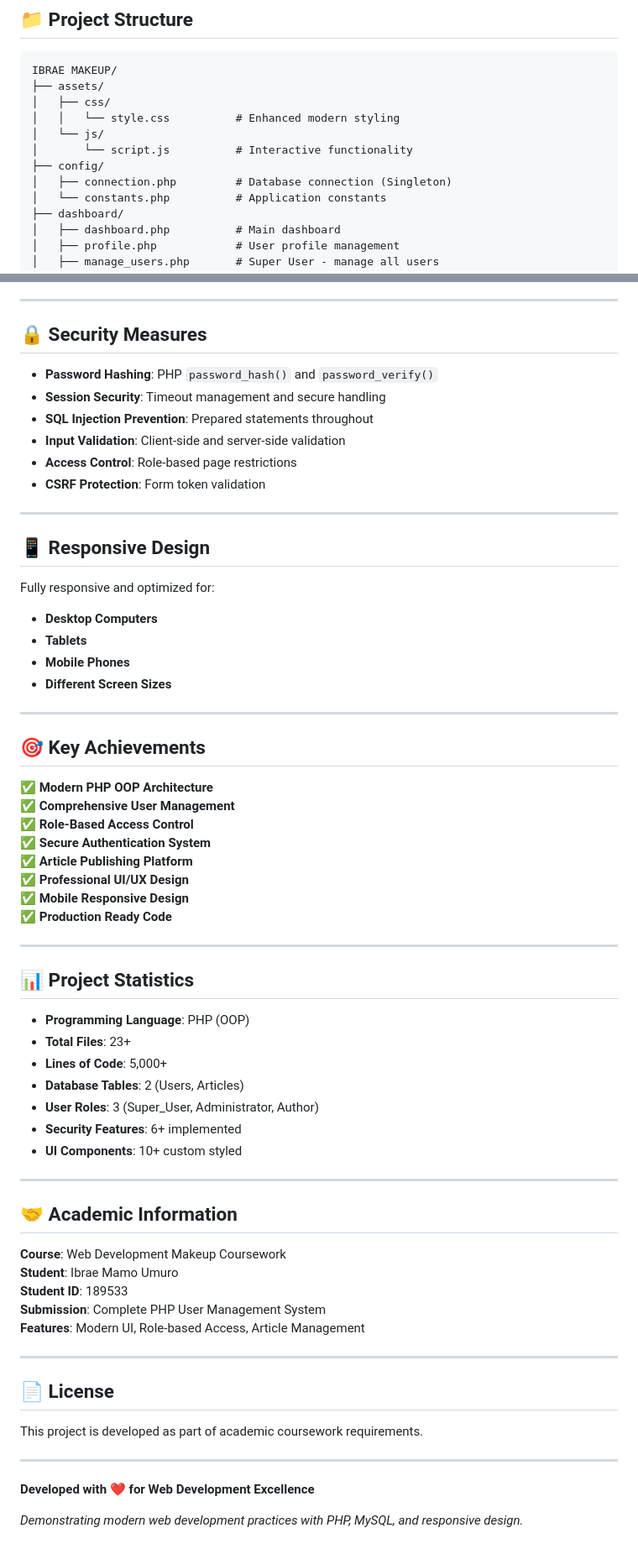
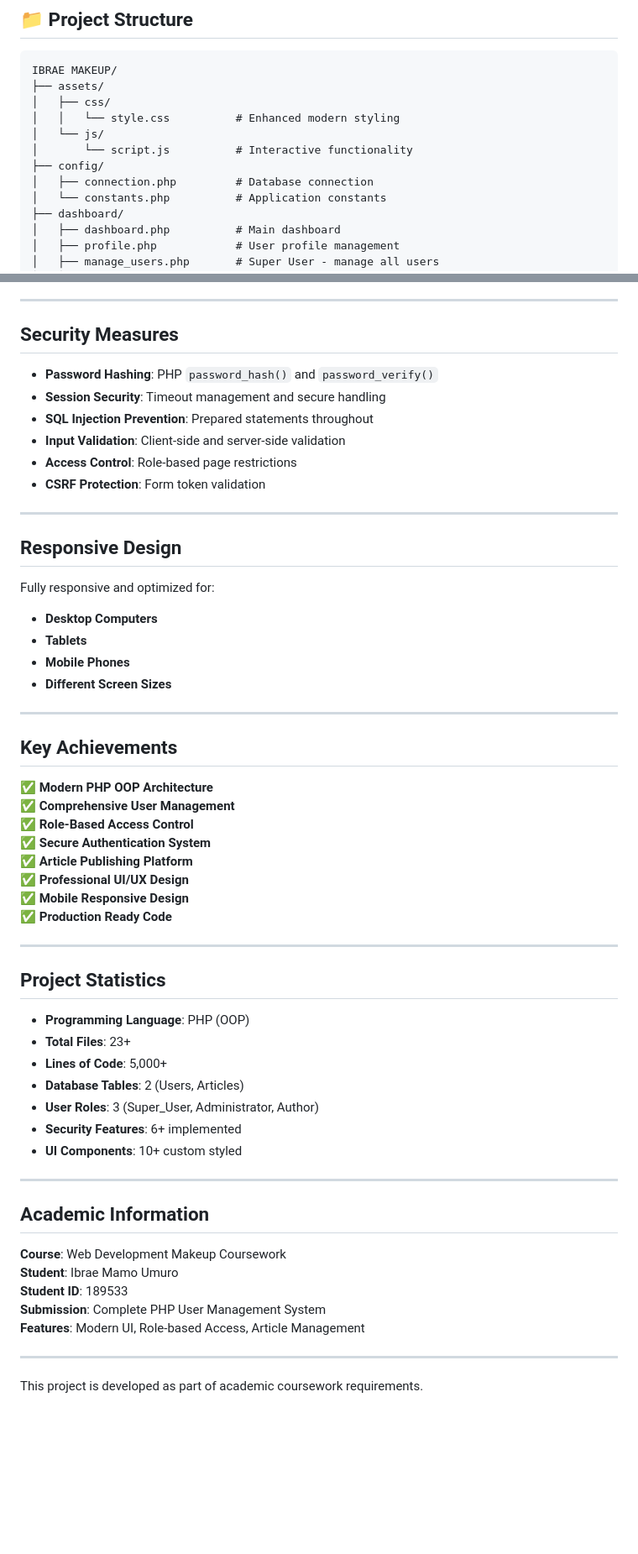
Before and after one commit to ibrae7x/IBRAEMAMOUMURO-189533-WEBDEVMAKEUP-COURSEWORK, a Markdown page: IBRAE MAKEUP/README.md, 2 parts joined by grey strips. Shown at 84% size. GitHub-like rendering; blank space fills up the shorter version.

```diff
--- a/IBRAE MAKEUP/README.md
+++ b/IBRAE MAKEUP/README.md
@@ -63,7 +63,7 @@ IBRAE MAKEUP/
 │   └── js/
 │       └── script.js          # Interactive functionality
 ├── config/
-│   ├── connection.php         # Database connection (Singleton)
+│   ├── connection.php         # Database connection
 │   └── constants.php          # Application constants
 ├── dashboard/
 │   ├── dashboard.php          # Main dashboard
@@ -189,7 +189,7 @@ http://localhost/IBRAE MAKEUP
 
 ---
 
-## 🔒 **Security Measures**
+##  **Security Measures**
 
 - **Password Hashing**: PHP `password_hash()` and `password_verify()`
 - **Session Security**: Timeout management and secure handling
@@ -200,7 +200,7 @@ http://localhost/IBRAE MAKEUP
 
 ---
 
-## 📱 **Responsive Design**
+##  **Responsive Design**
 
 Fully responsive and optimized for:
 - **Desktop Computers**
@@ -210,7 +210,7 @@ Fully responsive and optimized for:
 
 ---
 
-## 🎯 **Key Achievements**
+##  **Key Achievements**
 
 ✅ **Modern PHP OOP Architecture**
 ✅ **Comprehensive User Management**
@@ -223,7 +223,7 @@ Fully responsive and optimized for:
 
 ---
 
-## 📊 **Project Statistics**
+##  **Project Statistics**
 
 - **Programming Language**: PHP (OOP)
 - **Total Files**: 23+
@@ -235,7 +235,7 @@ Fully responsive and optimized for:
 
 ---
 
-## 🤝 **Academic Information**
+##  **Academic Information**
 
 **Course**: Web Development Makeup Coursework
 **Student**: Ibrae Mamo Umuro
@@ -245,12 +245,6 @@ Fully responsive and optimized for:
 
 ---
 
-## 📄 **License**
+
 
 This project is developed as part of academic coursework requirements.
-
----
-
-**Developed with ❤️ for Web Development Excellence**
-
-*Demonstrating modern web development practices with PHP, MySQL, and responsive design.*
```
Also changed, not shown: other parts of IBRAE MAKEUP/README.md (+8 -8 lines).
